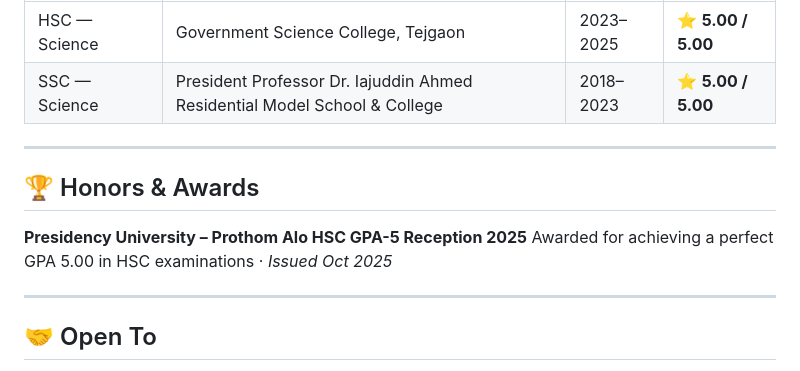
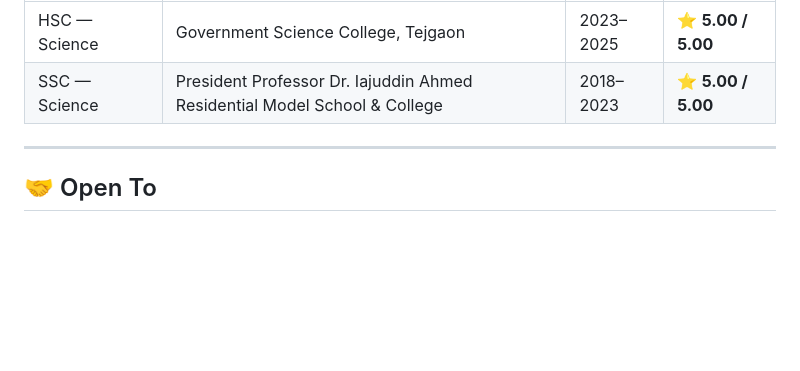
Before and after one commit to abdullahaljehan-me/abdullahaljehan-me, a Markdown page: README.md, the part around the change. Drawn GitHub-style; blank space fills up the shorter version.

```diff
--- a/README.md
+++ b/README.md
@@ -117,13 +117,6 @@ Short description — what it does, what you learned.
 
 ---
 
-## 🏆 Honors & Awards
-
-**Presidency University – Prothom Alo HSC GPA-5 Reception 2025**
-Awarded for achieving a perfect GPA 5.00 in HSC examinations · *Issued Oct 2025*
-
----
-
 ## 🤝 Open To
 
 > I'm looking for **collaborations on embedded systems and IoT projects**, **engineering discussions**, and connections with people working on hardware-software problems. If you're building something at the intersection of software and physical hardware — I'm interested.
```
